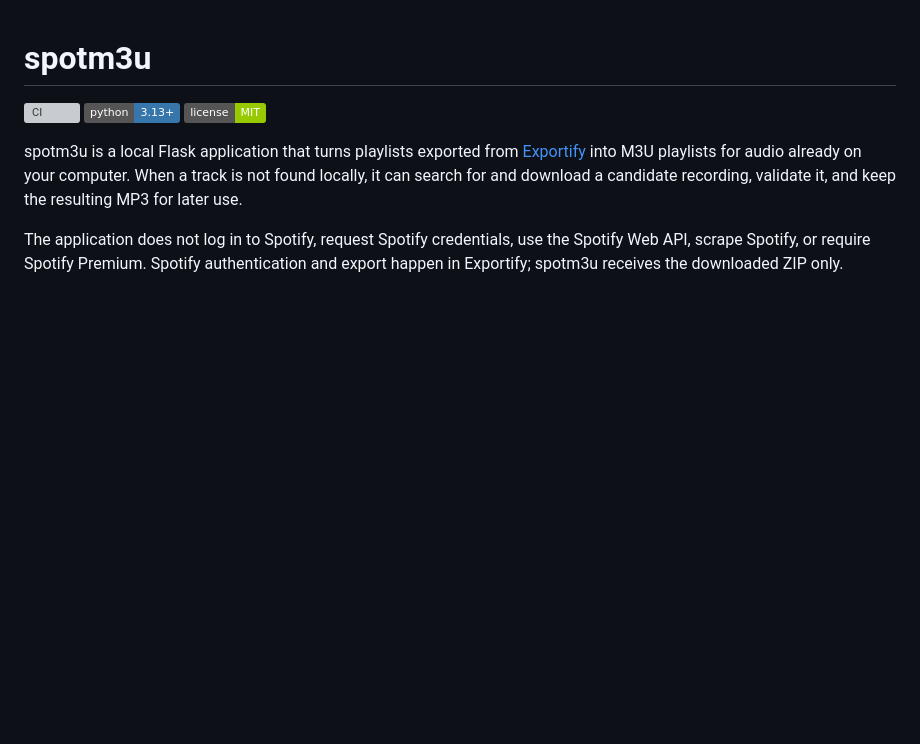
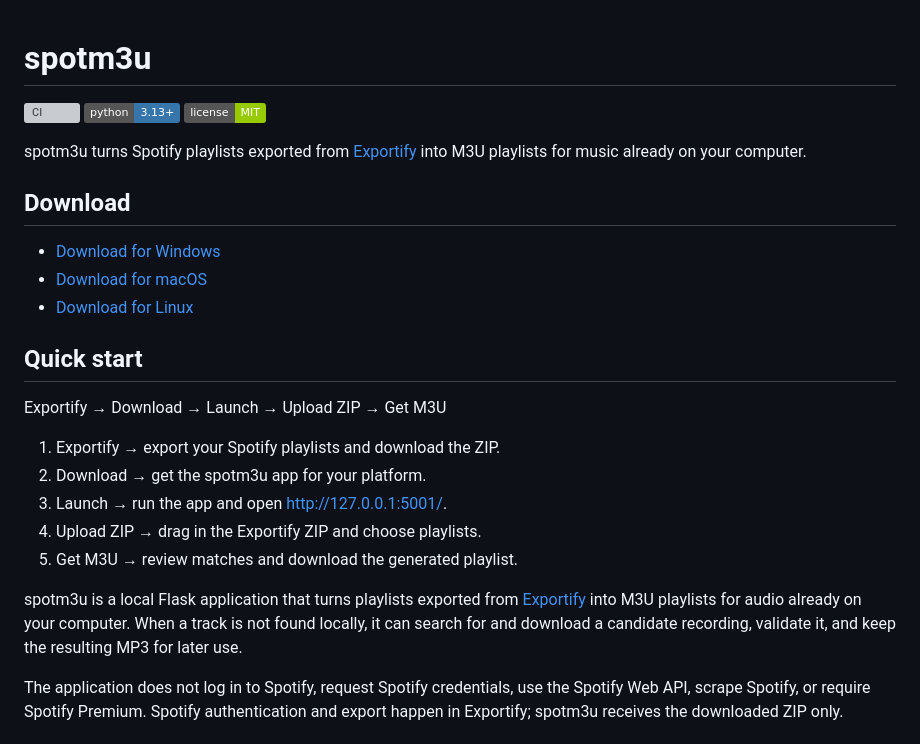
Before and after one commit to p55d2k/spotm3u, a Markdown page: README.md, the part around the change. Rendered like a GitHub page; badges without logos; blank space fills up the shorter version; grey boxes are pictures that could not be loaded.

Commit message:
dosc: update README to show quick start and download

```diff
--- a/README.md
+++ b/README.md
@@ -3,6 +3,24 @@
 [![CI](https://github.com/p55d2k/spotm3u/actions/workflows/ci.yml/badge.svg)](https://github.com/p55d2k/spotm3u/actions/workflows/ci.yml)
 [![Python 3.13+](https://img.shields.io/badge/python-3.13%2B-3776AB?logo=python&logoColor=white)](https://www.python.org/)
 [![License: MIT](https://img.shields.io/badge/license-MIT-green)](LICENSE)
+
+spotm3u turns Spotify playlists exported from [Exportify](https://exportify.net/) into M3U playlists for music already on your computer.
+
+## Download
+
+- [Download for Windows](https://github.com/p55d2k/spotm3u/releases)
+- [Download for macOS](https://github.com/p55d2k/spotm3u/releases)
+- [Download for Linux](https://github.com/p55d2k/spotm3u/releases)
+
+## Quick start
+
+Exportify → Download → Launch → Upload ZIP → Get M3U
+
+1. Exportify → export your Spotify playlists and download the ZIP.
+2. Download → get the spotm3u app for your platform.
+3. Launch → run the app and open <http://127.0.0.1:5001/>.
+4. Upload ZIP → drag in the Exportify ZIP and choose playlists.
+5. Get M3U → review matches and download the generated playlist.
 
 spotm3u is a local Flask application that turns playlists exported from
 [Exportify](https://exportify.net/) into M3U playlists for audio already on
```
